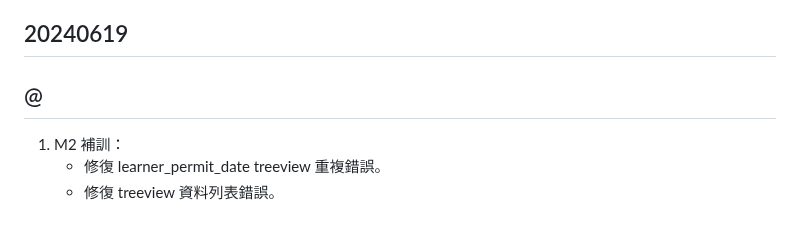
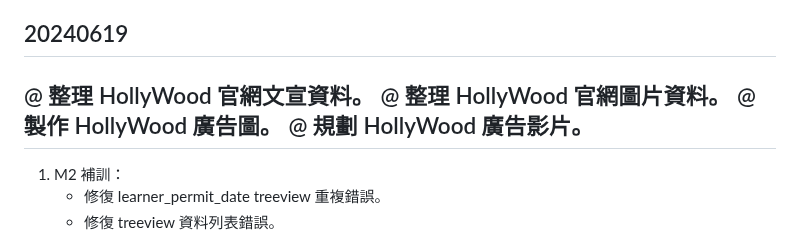
Before and after one commit to adlerlei/DriveAcademy-Manager, a Markdown page: README.md, the part around the change. GitHub-like rendering.

```diff
--- a/README.md
+++ b/README.md
@@ -20,7 +20,10 @@ C 2024 ZHUNG - DriveAcademy Manager v1.0
 - [] 道考清冊列印功能
 
 ## 20240619
-@
+@ 整理 HollyWood 官網文宣資料。
+@ 整理 HollyWood 官網圖片資料。
+@ 製作 HollyWood 廣告圖。
+@ 規劃 HollyWood 廣告影片。
 -----
 1. M2 補訓：
     - 修復 learner_permit_date treeview 重複錯誤。
```
